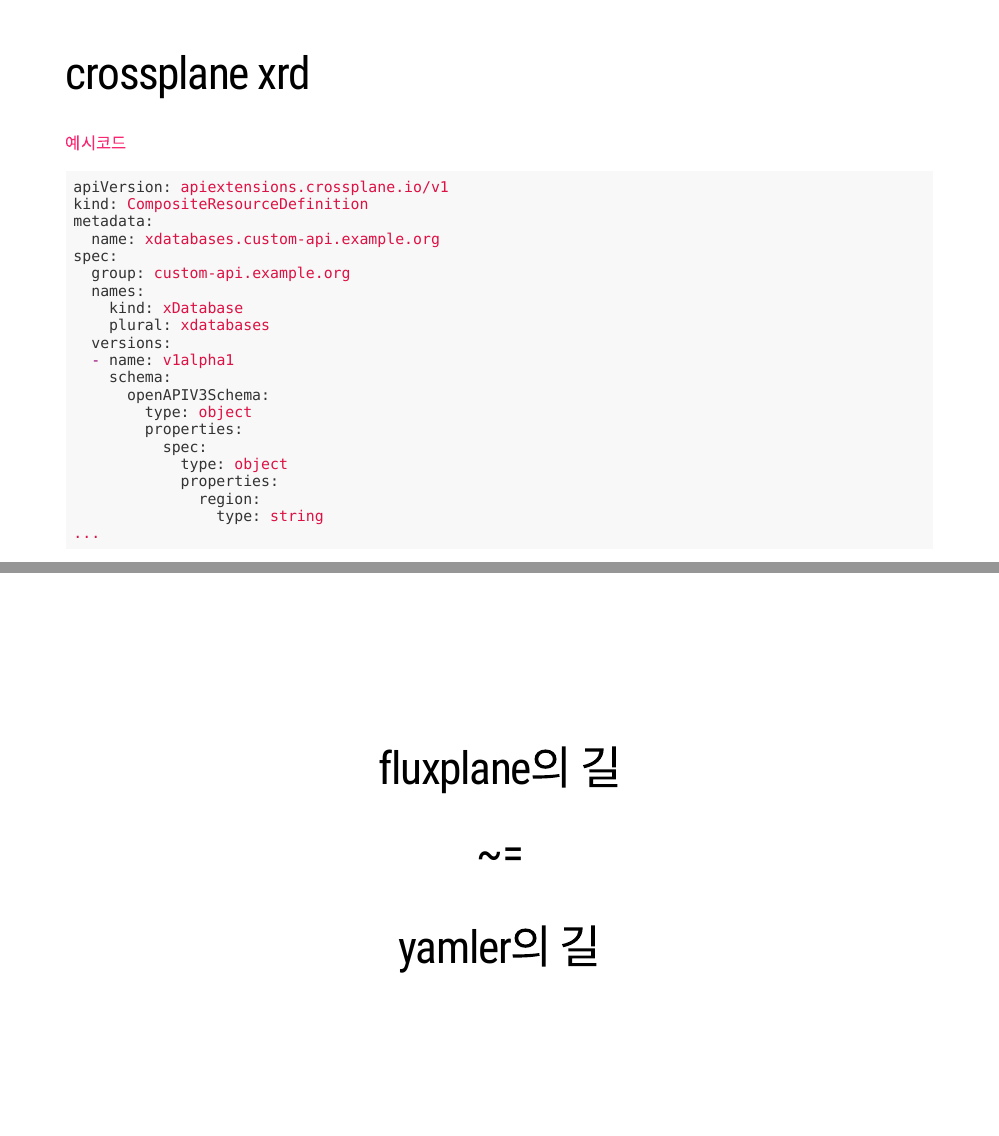
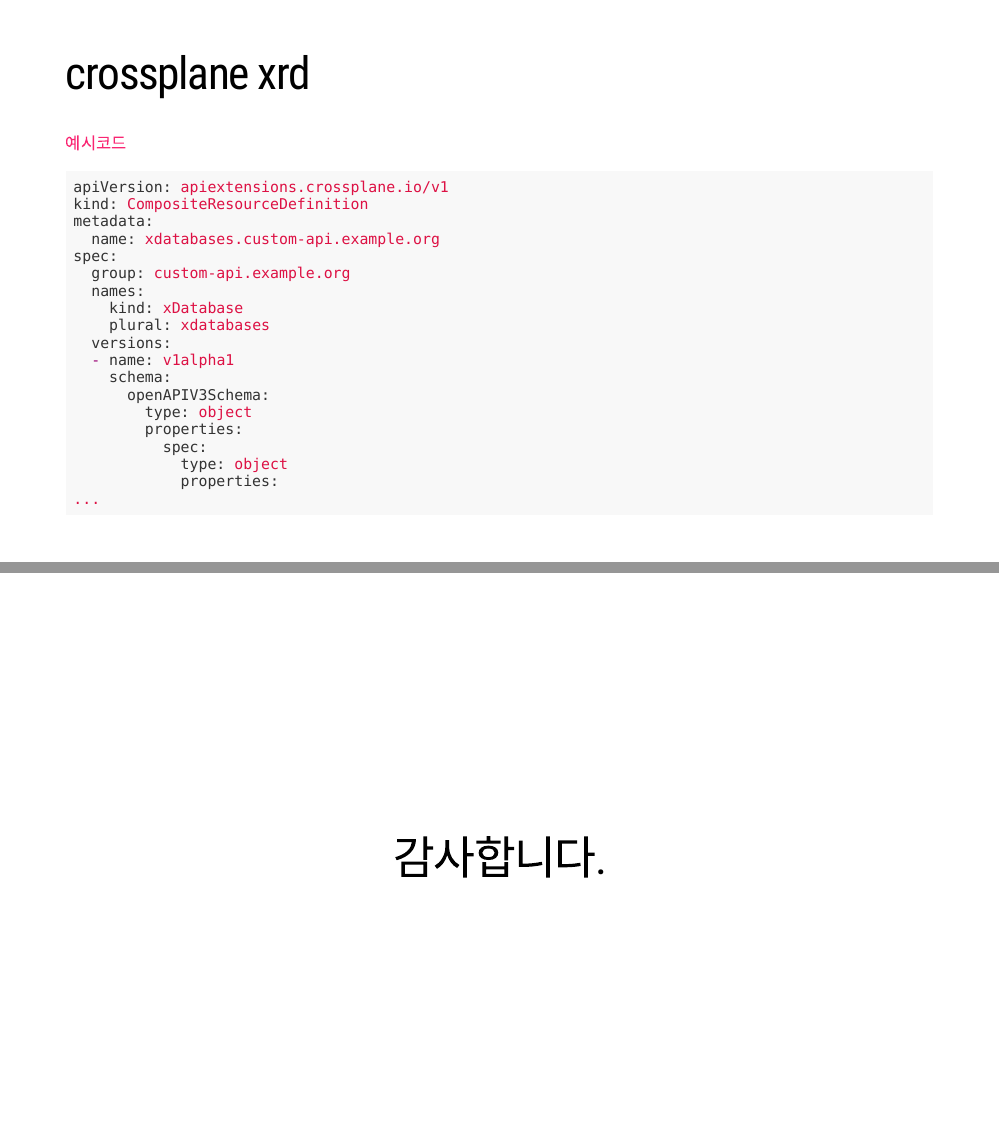
Before and after one commit to mrchypark/fluxplane, an R Markdown document (docs/index.Rmd): pages 36 and 38 of 38 before the commit and pages 36 and 39 of 39 after it, joined at a grey line. Rendered offline with R 4.5, knitr and Pandoc, with nearby package versions; the slides are laid out offline by our stand-in for remark.js, each with all of its steps uncovered, in fonts that may differ from those the slides ask for, and without slide numbers, shadows or browser add-ons; a font, style sheet, LaTeX package, included part or bibliography that could not be used is replaced or left out.

Commit message:
end slide

````diff
--- a/docs/index.Rmd
+++ b/docs/index.Rmd
@@ -503,8 +503,6 @@
           spec:
             type: object
             properties:
-              region:
-                type: string
 ...
 ```
 ---
@@ -520,3 +518,9 @@
 # fluxplane의 길
 # ~=
 # yamler의 길
+
+---
+
+class: center, middle, title-slide
+
+# 감사합니다.
````
Also changed, not shown: 1 other file.
